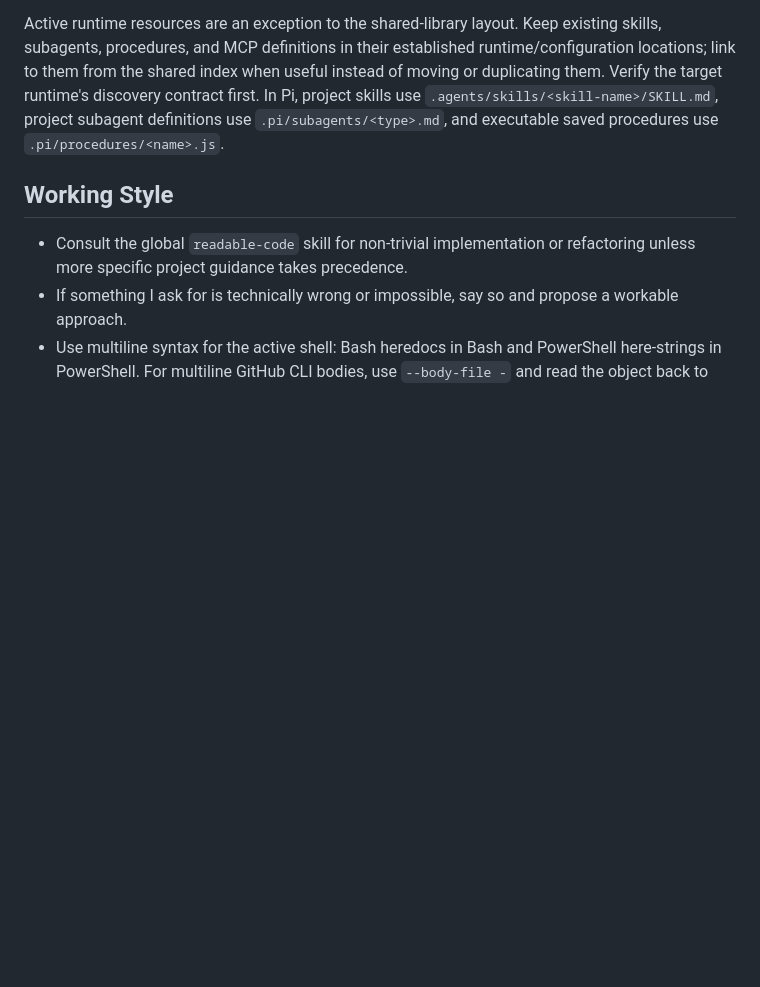
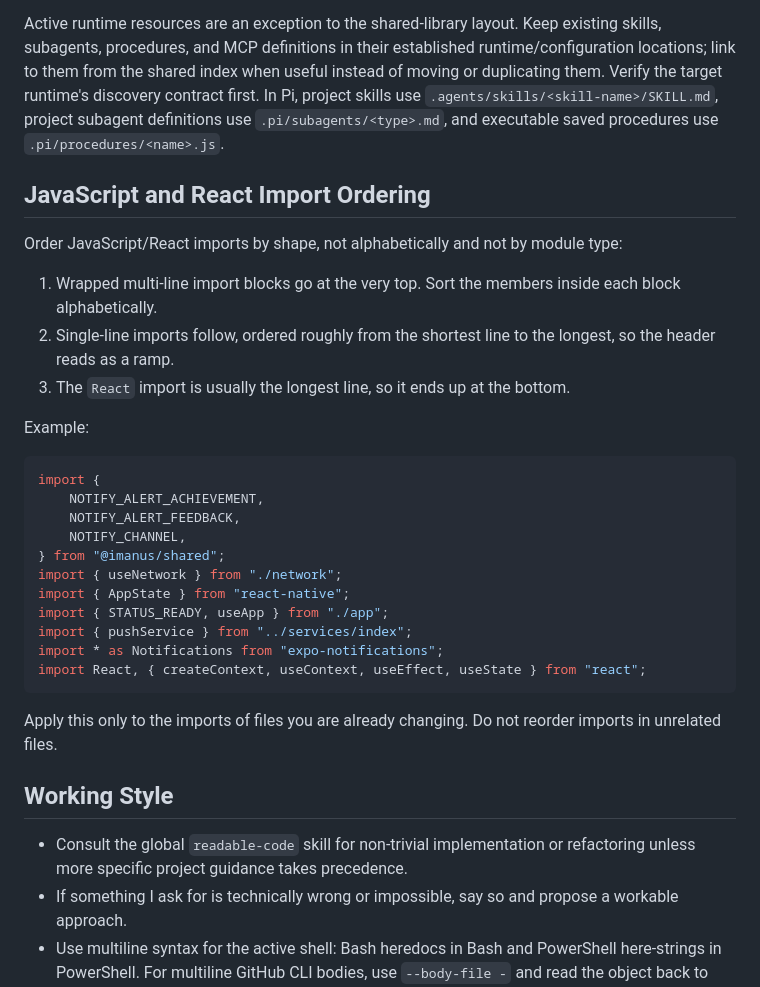
Before and after one commit to vishwa-tr/.pi, a Markdown page: AGENTS.md, the part around the change. Drawn GitHub-style; blank space fills up the shorter version.

Commit message:
Document JavaScript import ordering

````diff
--- a/AGENTS.md
+++ b/AGENTS.md
@@ -187,6 +187,32 @@ target runtime's discovery contract first. In Pi, project skills use `.agents/sk
 project subagent definitions use `.pi/subagents/<type>.md`, and executable saved procedures use
 `.pi/procedures/<name>.js`.
 
+## JavaScript and React Import Ordering
+
+Order JavaScript/React imports by shape, not alphabetically and not by module type:
+
+1. Wrapped multi-line import blocks go at the very top. Sort the members inside each block alphabetically.
+2. Single-line imports follow, ordered roughly from the shortest line to the longest, so the header reads as a ramp.
+3. The `React` import is usually the longest line, so it ends up at the bottom.
+
+Example:
+
+```js
+import {
+    NOTIFY_ALERT_ACHIEVEMENT,
+    NOTIFY_ALERT_FEEDBACK,
+    NOTIFY_CHANNEL,
+} from "@imanus/shared";
+import { useNetwork } from "./network";
+import { AppState } from "react-native";
+import { STATUS_READY, useApp } from "./app";
+import { pushService } from "../services/index";
+import * as Notifications from "expo-notifications";
+import React, { createContext, useContext, useEffect, useState } from "react";
+```
+
+Apply this only to the imports of files you are already changing. Do not reorder imports in unrelated files.
+
 ## Working Style
 
 - Consult the global `readable-code` skill for non-trivial implementation or refactoring unless more
````
